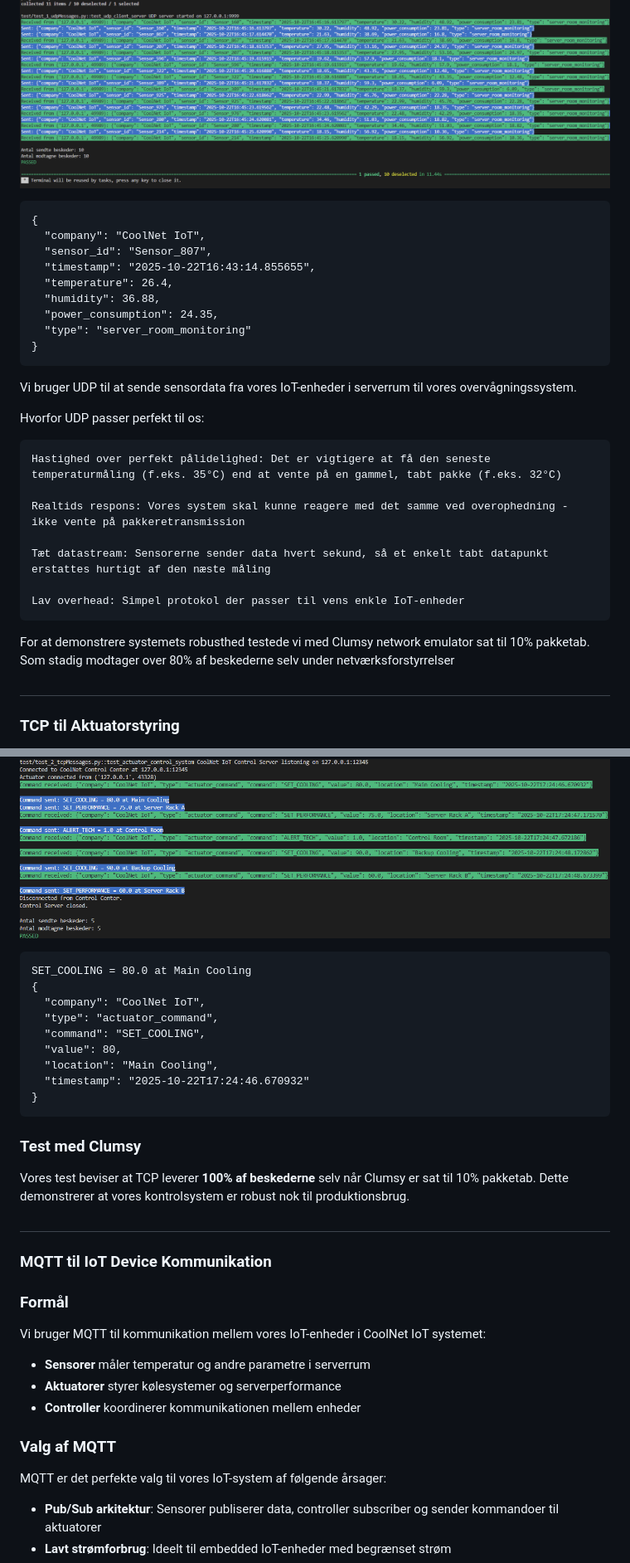
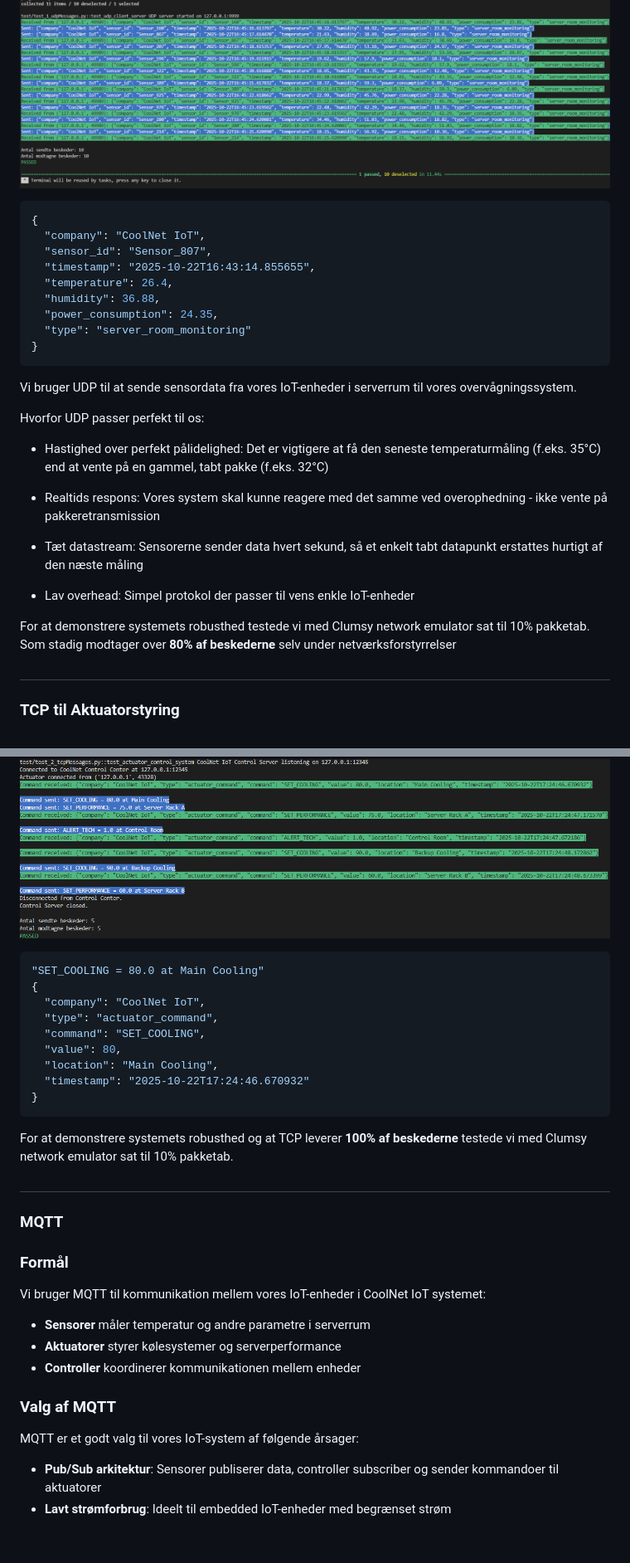
Before and after one commit to MBBP1/3_SEMESTER, a Markdown page: README.md, 2 parts joined by grey strips. Shown at 83% size. GitHub-like rendering; blank space fills up the shorter version.

Commit message:
Enhance README with additional company purpose details, improve formatting of JSON examples, and clarify robustness of UDP and TCP systems.

````diff
--- a/README.md
+++ b/README.md
@@ -30,7 +32,7 @@
 
 ### UDP
 ![alt text](images/udp_test01.png)
-```
+```json
 {
   "company": "CoolNet IoT",
   "sensor_id": "Sensor_807",
@@ -41,19 +43,20 @@
   "type": "server_room_monitoring"
 }
 ```
+
 Vi bruger UDP til at sende sensordata fra vores IoT-enheder i serverrum til vores overvågningssystem.
 
 Hvorfor UDP passer perfekt til os:
 
-    Hastighed over perfekt pålidelighed: Det er vigtigere at få den seneste temperaturmåling (f.eks. 35°C) end at vente på en gammel, tabt pakke (f.eks. 32°C)
+- Hastighed over perfekt pålidelighed: Det er vigtigere at få den seneste temperaturmåling (f.eks. 35°C) end at vente på en gammel, tabt pakke (f.eks. 32°C)
 
-    Realtids respons: Vores system skal kunne reagere med det samme ved overophedning - ikke vente på pakkeretransmission
+- Realtids respons: Vores system skal kunne reagere med det samme ved overophedning - ikke vente på pakkeretransmission
 
-    Tæt datastream: Sensorerne sender data hvert sekund, så et enkelt tabt datapunkt erstattes hurtigt af den næste måling
+- Tæt datastream: Sensorerne sender data hvert sekund, så et enkelt tabt datapunkt erstattes hurtigt af den næste måling
 
-    Lav overhead: Simpel protokol der passer til vens enkle IoT-enheder
+- Lav overhead: Simpel protokol der passer til vens enkle IoT-enheder
 
-For at demonstrere systemets robusthed testede vi med Clumsy network emulator sat til 10% pakketab. Som stadig modtager over 80% af beskederne selv under netværksforstyrrelser
+For at demonstrere systemets robusthed testede vi med Clumsy network emulator sat til 10% pakketab. Som stadig modtager over **80% af beskederne** selv under netværksforstyrrelser
 #
 
 
@@ -77,8 +80,8 @@ Vi bruger TCP til kontrol af aktuatorer fordi:
 Testen beviser at TCP leverer **100% af beskederne** selv med Clumsy sat til 10% pakketab.
 
 ![alt text](images/tcp_test01.png)
-```
-SET_COOLING = 80.0 at Main Cooling
+```json
+"SET_COOLING = 80.0 at Main Cooling"
 {
   "company": "CoolNet IoT",
   "type": "actuator_command",
@@ -88,8 +91,9 @@ SET_COOLING = 80.0 at Main Cooling
   "timestamp": "2025-10-22T17:24:46.670932"
 }
 ```
-### Test med Clumsy
-Vores test beviser at TCP leverer **100% af beskederne** selv når Clumsy er sat til 10% pakketab. Dette demonstrerer at vores kontrolsystem er robust nok til produktionsbrug.
+
+For at demonstrere systemets robusthed og at TCP leverer **100% af beskederne** testede vi med Clumsy network emulator sat til 10% pakketab.
+
 #
 
 
@@ -98,7 +102,7 @@ Vores test beviser at TCP leverer **100% af beskederne** selv når Clumsy er sat
 
 
 
-### MQTT til IoT Device Kommunikation
+### MQTT
 
 ### Formål
 Vi bruger MQTT til kommunikation mellem vores IoT-enheder i CoolNet IoT systemet:
@@ -107,7 +111,7 @@ Vi bruger MQTT til kommunikation mellem vores IoT-enheder i CoolNet IoT systemet
 - **Controller** koordinerer kommunikationen mellem enheder
 
 ### Valg af MQTT
-MQTT er det perfekte valg til vores IoT-system af følgende årsager:
+MQTT er et godt valg til vores IoT-system af følgende årsager:
 
 - **Pub/Sub arkitektur**: Sensorer publiserer data, controller subscriber og sender kommandoer til aktuatorer
 - **Lavt strømforbrug**: Ideelt til embedded IoT-enheder med begrænset strøm
````
Also changed, not shown: other parts of README.md (+3 -1 lines).
